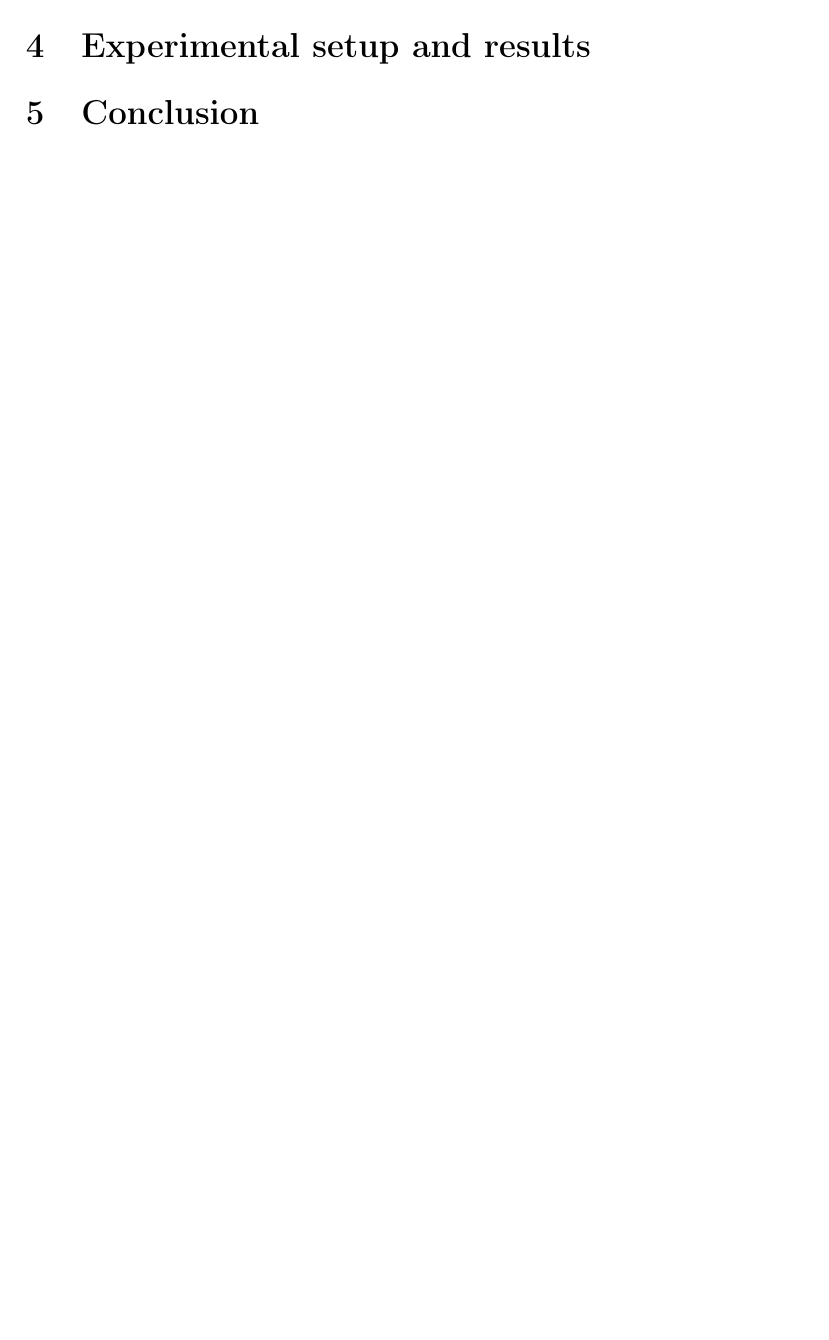
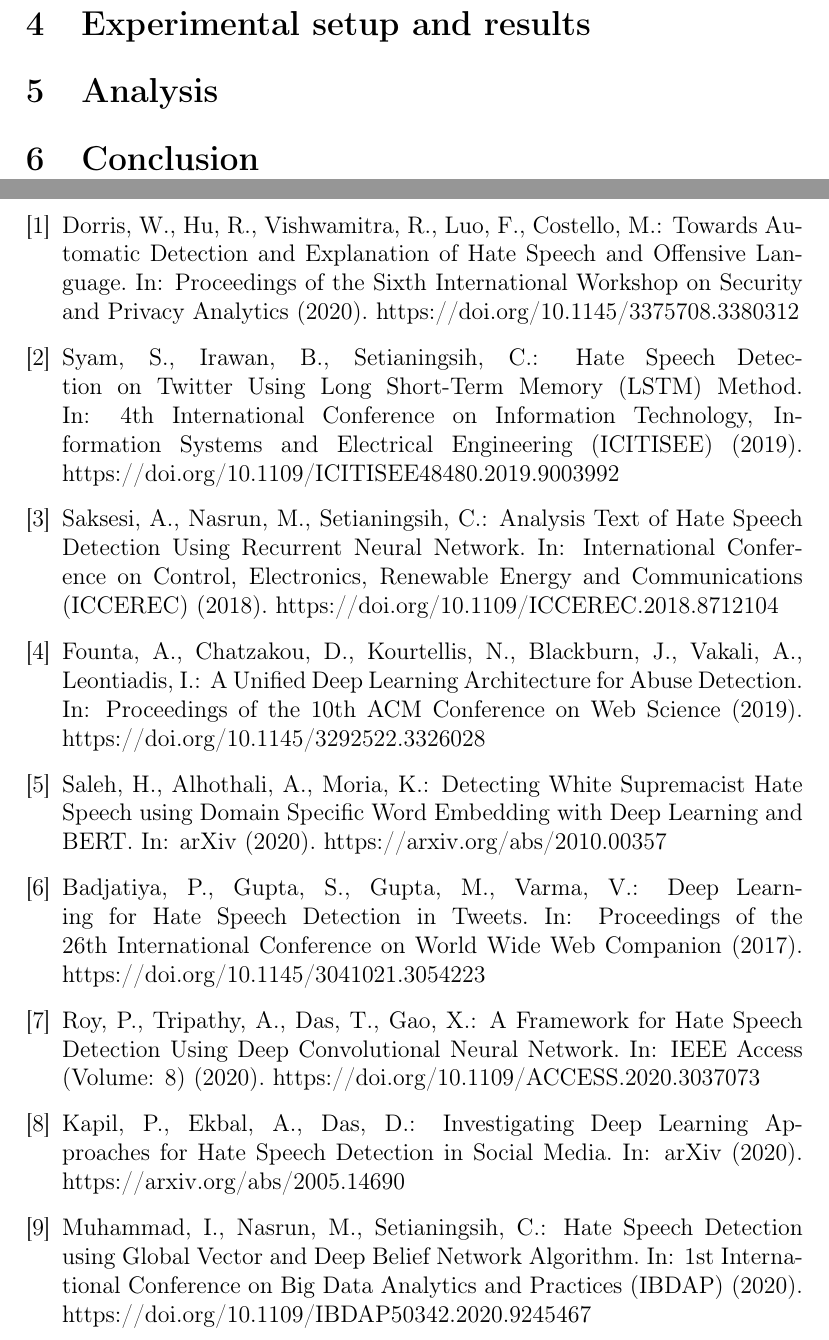
Before and after one commit to fidsusj/HateSpeechDetection, a LaTeX document (docs/report/report.tex, which reads docs/report/content/analysis.tex, docs/report/content/conclusion.tex, docs/report/content/experimental-setup.tex): part of page 4 of 5 before the commit and two parts of pages 5 and 6 of 6 after it, the two joined at a grey line, cut so that both start at the same text, the shorter picture padded with empty space. Compiled offline with pdfLaTeX.

```diff
--- /dev/null
+++ b/docs/report/content/analysis.tex
@@ -0,0 +1 @@
+\section{Analysis} \label{analysis}
--- a/docs/report/content/conclusion.tex
+++ b/docs/report/content/conclusion.tex
@@ -1 +1 @@
-\section{Conclusion}
+\section{Conclusion} \label{conclusion}
--- a/docs/report/content/experimental-setup.tex
+++ b/docs/report/content/experimental-setup.tex
@@ -1 +1 @@
-\section{Experimental setup and results}
+\section{Experimental setup and results} \label{results}
--- a/docs/report/report.tex
+++ b/docs/report/report.tex
@@ -28,13 +28,16 @@
 \usepackage{graphicx}
 % Include doc++ generated tex-files:
 %\usepackage{docxx}
-
 % Fuer anderthalbzeiligen Textsatz
 \usepackage{setspace}
-
 % hyperrefs in the documents
 \PassOptionsToPackage{hyphens}{url}\usepackage[bookmarks=true,colorlinks,pdfpagelabels,pdfstartview = FitH,bookmarksopen = true,bookmarksnumbered = true,linkcolor = black,plainpages = false,hypertexnames = false,citecolor = black,urlcolor=black]{hyperref}
 %\usepackage{hyperref}
+
+
+% CUSTOM:
+
+\usepackage{csquotes}
 
 %%%%%%%%%%%%%%%%%%%%%%%%%%%%%%%%%%%%%%%%%%%%%%%%%%%%%%%%%%%%
 
@@ -121,2 +127,40 @@
+\bibitem{Dorris2020} Dorris, W., Hu, R., Vishwamitra, R., Luo, F., Costello, M.: Towards Automatic Detection and Explanation of Hate Speech and Offensive Language.
+In: Proceedings of the Sixth International Workshop on Security and Privacy Analytics (2020).
+https://doi.org/10.1145/3375708.3380312
+
+\bibitem{Syam2019} Syam, S., Irawan, B., Setianingsih, C.: Hate Speech Detection on Twitter Using Long Short-Term Memory (LSTM) Method.
+In: 4th International Conference on Information Technology, Information Systems and Electrical Engineering (ICITISEE) (2019).
+https://doi.org/10.1109/ICITISEE48480.2019.9003992
+
+\bibitem{Saksesi2018} Saksesi, A., Nasrun, M., Setianingsih, C.: Analysis Text of Hate Speech Detection Using Recurrent Neural
+Network.
+In: International Conference on Control, Electronics, Renewable Energy and Communications (ICCEREC) (2018).
+https://doi.org/10.1109/ICCEREC.2018.8712104
+
+\bibitem{Founta2019} Founta, A., Chatzakou, D., Kourtellis, N., Blackburn, J., Vakali, A., Leontiadis, I.: A Unified Deep Learning Architecture for Abuse Detection.
+In: Proceedings of the 10th ACM Conference on Web Science (2019).
+https://doi.org/10.1145/3292522.3326028
+
+\bibitem{Saleh2020} Saleh, H., Alhothali, A., Moria, K.: Detecting White Supremacist Hate Speech using Domain Specific Word Embedding with Deep Learning and BERT.
+In: arXiv (2020).
+https://arxiv.org/abs/2010.00357
+
+\bibitem{Badjatiya2017} Badjatiya, P., Gupta, S., Gupta, M., Varma, V.: Deep Learning for Hate Speech Detection in Tweets.
+In: Proceedings of the 26th International Conference on World Wide Web Companion (2017).
+https://doi.org/10.1145/3041021.3054223
+
+\bibitem{Roy2020} Roy, P., Tripathy, A., Das, T., Gao, X.: A Framework for Hate Speech Detection Using Deep Convolutional Neural Network.
+In: IEEE Access (Volume: 8) (2020).
+https://doi.org/10.1109/ACCESS.2020.3037073
+
+\bibitem{Kapil2020} Kapil, P., Ekbal, A., Das, D.: Investigating Deep Learning Approaches for Hate Speech Detection in Social Media.
+In: arXiv (2020).
+https://arxiv.org/abs/2005.14690
+
+\bibitem{Muhammad2020} Muhammad, I., Nasrun, M., Setianingsih, C.: Hate Speech Detection using Global Vector and Deep Belief Network Algorithm.
+In: 1st International Conference on Big Data Analytics and Practices (IBDAP) (2020).
+https://doi.org/10.1109/IBDAP50342.2020.9245467
+
+\end{thebibliography}
 
 \end{document}
```
Also changed, not shown: docs/report/content/abstract.tex (+5 -0 lines), docs/report/content/approach.tex (+15 -1 lines), docs/report/content/introduction.tex (+4 -0 lines), docs/report/content/related-work.tex (+1 -1 lines), docs/report/report.pdf, docs/report/report.tex (5 more changed lines).
